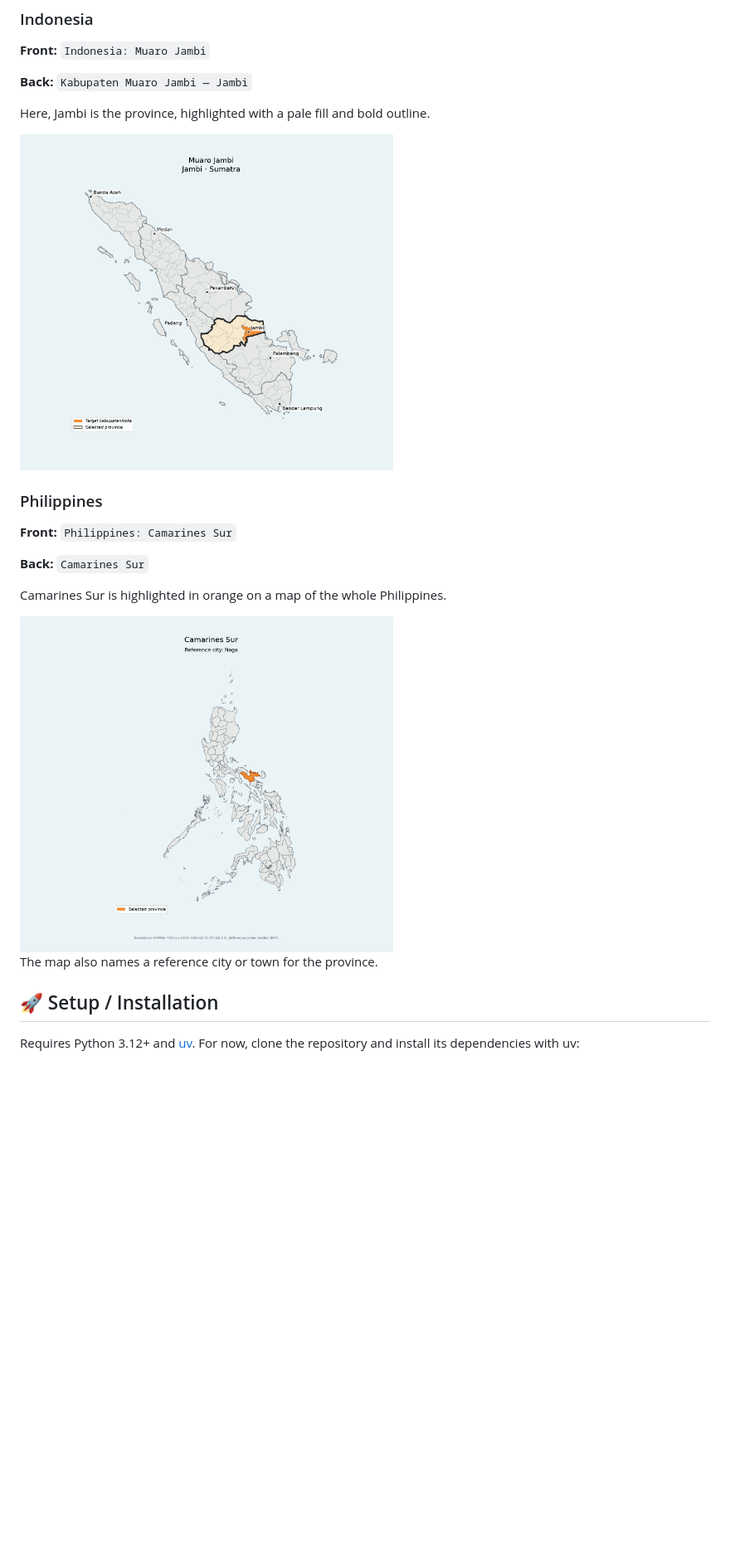
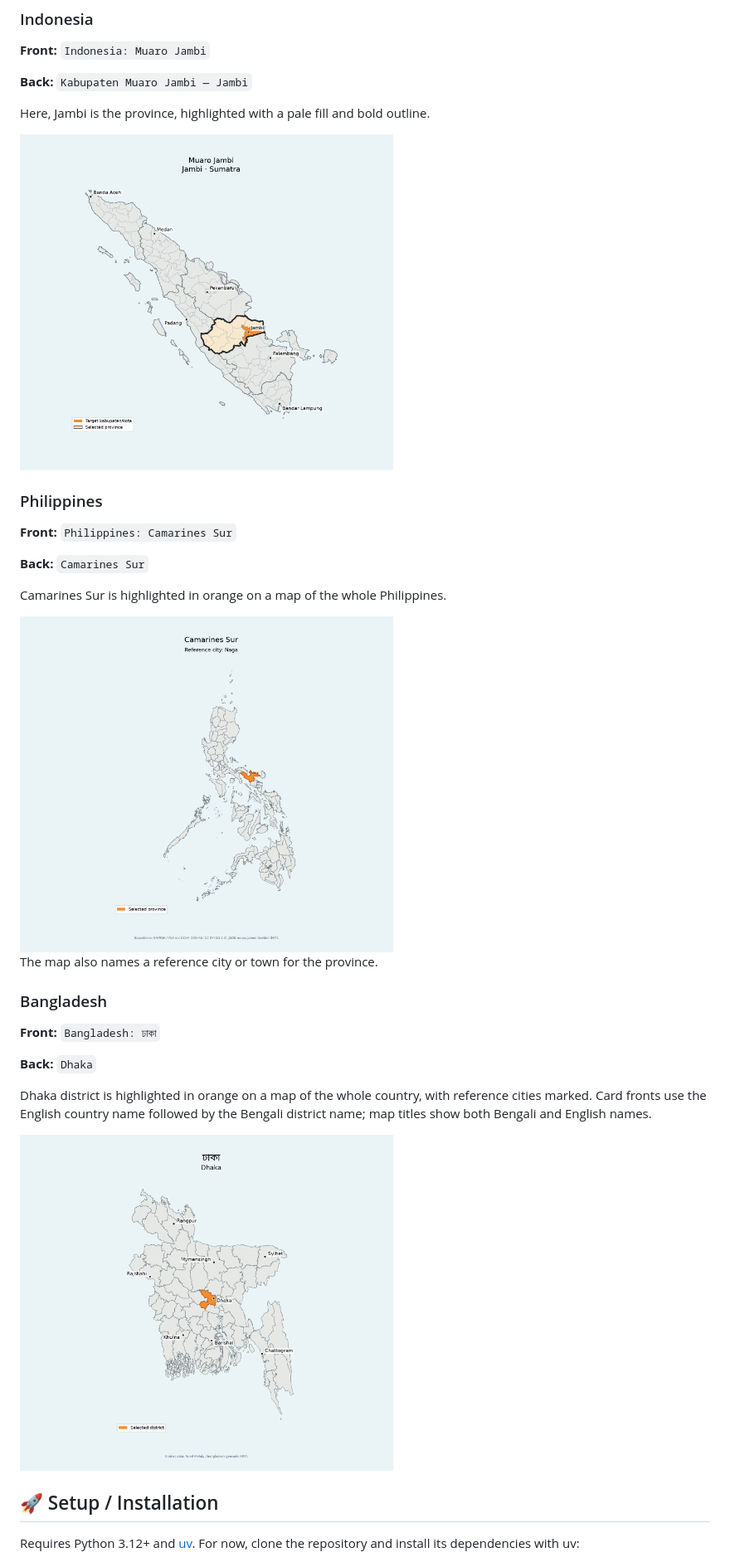
Before and after one commit to chrbrunk/geo-anki, a Markdown page: README.md, the part around one of its changes. Shown at 83% size. Rendered like a GitHub page; pictures changed too: examples/images/dhaka.png (added); blank space fills up the shorter version.

Commit message:
feat: add bilingual Bangladesh district maps and decks

```diff
--- a/README.md
+++ b/README.md
@@ -35,7 +36,7 @@ the country and subdivision on the front, and a highlighted map on the back.
 
 Here, Jambi is the province, highlighted with a pale fill and bold outline.
 
-<img src="examples/muaro_jambi.png" alt="Map of Sumatra highlighting Muaro Jambi in orange and Jambi province with a bold outline" width="450">
+<img src="examples/images/muaro_jambi.png" alt="Map of Sumatra highlighting Muaro Jambi in orange and Jambi province with a bold outline" width="450">
 
 ### Philippines
 
@@ -45,9 +46,21 @@ Here, Jambi is the province, highlighted with a pale fill and bold outline.
 
 Camarines Sur is highlighted in orange on a map of the whole Philippines.
 
-<img src="examples/camarines_sur.png" alt="Map of the Philippines highlighting Camarines Sur on Luzon in orange" width="450">
+<img src="examples/images/camarines_sur.png" alt="Map of the Philippines highlighting Camarines Sur on Luzon in orange" width="450">
 
 The map also names a reference city or town for the province.
+
+### Bangladesh
+
+**Front:** `Bangladesh: ঢাকা`
+
+**Back:** `Dhaka`
+
+Dhaka district is highlighted in orange on a map of the whole country, with
+reference cities marked. Card fronts use the English country name followed by
+the Bengali district name; map titles show both Bengali and English names.
+
+<img src="examples/images/dhaka.png" alt="Map of Bangladesh highlighting Dhaka district, with a Bengali and English title and reference cities" width="450">
 
 ## 🚀 Setup / Installation
 
```
Also changed, not shown: other parts of README.md (+11 -0 lines), examples/images/camarines_sur.png (renamed from examples/camarines_sur.png), examples/images/muaro_jambi.png (renamed from examples/muaro_jambi.png), 12 other files.
